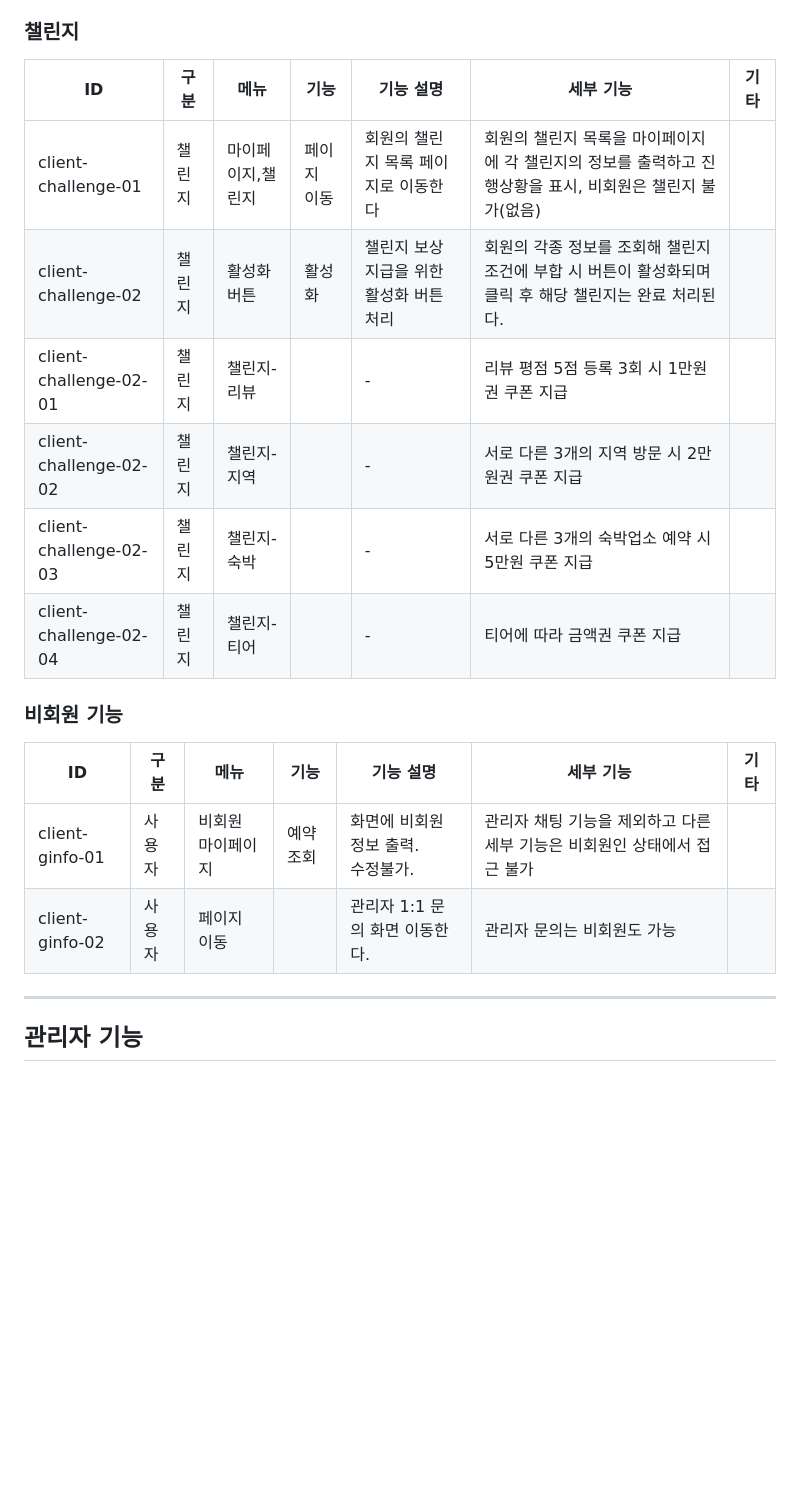
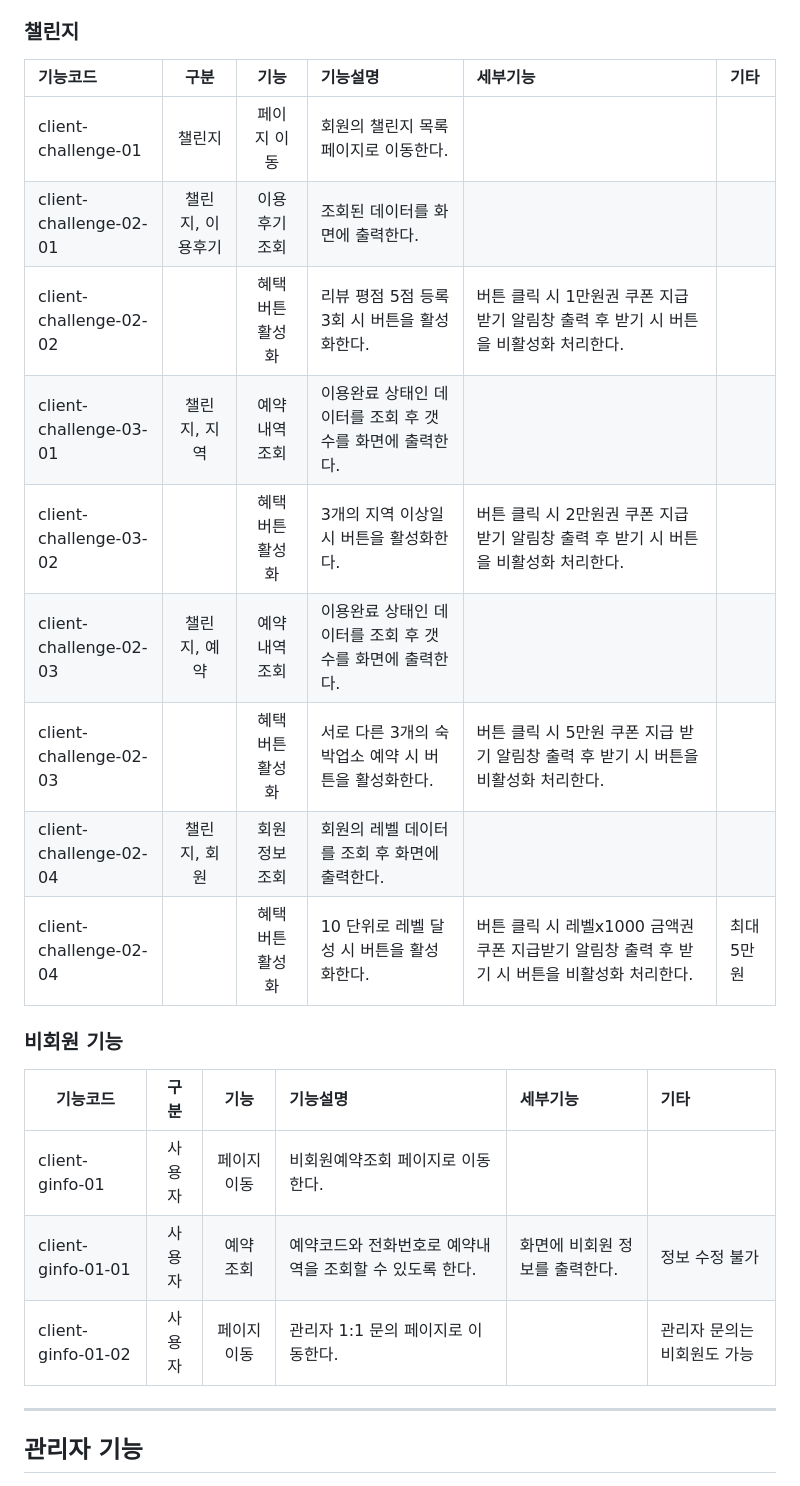
Before and after one commit to Seong-Jun1525/final-project-docs, a Markdown page: 기능정의서.md, the part around the change printed below. Drawn GitHub-style; blank space fills up the shorter version.

```diff
--- a/기능정의서.md
+++ b/기능정의서.md
@@ -113,21 +171,25 @@
 
 ### 챌린지
 
-| ID                     | 구분   | 메뉴              | 기능        | 기능 설명                                | 세부 기능                                                                                                 | 기타 |
-| ---------------------- | ------ | ----------------- | ----------- | ---------------------------------------- | --------------------------------------------------------------------------------------------------------- | ---- |
-| client-challenge-01    | 챌린지 | 마이페이지,챌린지 | 페이지 이동 | 회원의 챌린지 목록 페이지로 이동한다     | 회원의 챌린지 목록을 마이페이지에 각 챌린지의 정보를 출력하고 진행상황을 표시, 비회원은 챌린지 불가(없음) |      |
-| client-challenge-02    | 챌린지 | 활성화 버튼       | 활성화      | 챌린지 보상 지급을 위한 활성화 버튼 처리 | 회원의 각종 정보를 조회해 챌린지 조건에 부합 시 버튼이 활성화되며 클릭 후 해당 챌린지는 완료 처리된다.    |      |
-| client-challenge-02-01 | 챌린지 | 챌린지-리뷰       |             | -                                        | 리뷰 평점 5점 등록 3회 시 1만원권 쿠폰 지급                                                               |      |
-| client-challenge-02-02 | 챌린지 | 챌린지-지역       |             | -                                        | 서로 다른 3개의 지역 방문 시 2만원권 쿠폰 지급                                                            |      |
-| client-challenge-02-03 | 챌린지 | 챌린지-숙박       |             | -                                        | 서로 다른 3개의 숙박업소 예약 시 5만원 쿠폰 지급                                                          |      |
-| client-challenge-02-04 | 챌린지 | 챌린지-티어       |             | -                                        | 티어에 따라 금액권 쿠폰 지급                                                                              |      |
+| 기능코드               |       구분       |       기능       | 기능설명                                                 | 세부기능                                                                                     | 기타       |
+| :--------------------- | :--------------: | :--------------: | :------------------------------------------------------- | :------------------------------------------------------------------------------------------- | :--------- |
+| client-challenge-01    |      챌린지      |   페이지 이동    | 회원의 챌린지 목록 페이지로 이동한다.                    |                                                                                              |            |
+| client-challenge-02-01 | 챌린지, 이용후기 |  이용후기 조회   | 조회된 데이터를 화면에 출력한다.                         |                                                                                              |            |
+| client-challenge-02-02 |                  | 혜택 버튼 활성화 | 리뷰 평점 5점 등록 3회 시 버튼을 활성화한다.             | 버튼 클릭 시 1만원권 쿠폰 지급 받기 알림창 출력 후 받기 시 버튼을 비활성화 처리한다.         |            |
+| client-challenge-03-01 |   챌린지, 지역   |  예약내역 조회   | 이용완료 상태인 데이터를 조회 후 갯수를 화면에 출력한다. |                                                                                              |            |
+| client-challenge-03-02 |                  | 혜택 버튼 활성화 | 3개의 지역 이상일 시 버튼을 활성화한다.                  | 버튼 클릭 시 2만원권 쿠폰 지급 받기 알림창 출력 후 받기 시 버튼을 비활성화 처리한다.         |            |
+| client-challenge-02-03 |   챌린지, 예약   |  예약내역 조회   | 이용완료 상태인 데이터를 조회 후 갯수를 화면에 출력한다. |                                                                                              |            |
+| client-challenge-02-03 |                  | 혜택 버튼 활성화 | 서로 다른 3개의 숙박업소 예약 시 버튼을 활성화한다.      | 버튼 클릭 시 5만원 쿠폰 지급 받기 알림창 출력 후 받기 시 버튼을 비활성화 처리한다.           |            |
+| client-challenge-02-04 |   챌린지, 회원   |  회원정보 조회   | 회원의 레벨 데이터를 조회 후 화면에 출력한다.            |                                                                                              |            |
+| client-challenge-02-04 |                  | 혜택 버튼 활성화 | 10 단위로 레벨 달성 시 버튼을 활성화한다.                | 버튼 클릭 시 레벨x1000 금액권 쿠폰 지급받기 알림창 출력 후 받기 시 버튼을 비활성화 처리한다. | 최대 5만원 |
 
 ### 비회원 기능
 
-| ID              | 구분   | 메뉴              | 기능      | 기능 설명                              | 세부 기능                                                                | 기타 |
-| --------------- | ------ | ----------------- | --------- | -------------------------------------- | ------------------------------------------------------------------------ | ---- |
-| client-ginfo-01 | 사용자 | 비회원 마이페이지 | 예약 조회 | 화면에 비회원 정보 출력.<br/>수정불가. | 관리자 채팅 기능을 제외하고 다른 세부 기능은 비회원인 상태에서 접근 불가 |      |
-| client-ginfo-02 | 사용자 | 페이지 이동       |           | 관리자 1:1 문의 화면 이동한다.         | 관리자 문의는 비회원도 가능                                              |      |
+| 기능코드           |  구분  |    기능     | 기능설명                                                | 세부기능                       | 기타                        |
+| ------------------ | :----: | :---------: | :------------------------------------------------------ | :----------------------------- | :-------------------------- |
+| client-ginfo-01    | 사용자 | 페이지 이동 | 비회원예약조회 페이지로 이동한다.                       |                                |                             |
+| client-ginfo-01-01 | 사용자 |  예약 조회  | 예약코드와 전화번호로 예약내역을 조회할 수 있도록 한다. | 화면에 비회원 정보를 출력한다. | 정보 수정 불가              |
+| client-ginfo-01-02 | 사용자 | 페이지 이동 | 관리자 1:1 문의 페이지로 이동한다.                      |                                | 관리자 문의는 비회원도 가능 |
 
 ---
 
```
Also changed, not shown: other parts of 기능정의서.md (+136 -78 lines).
